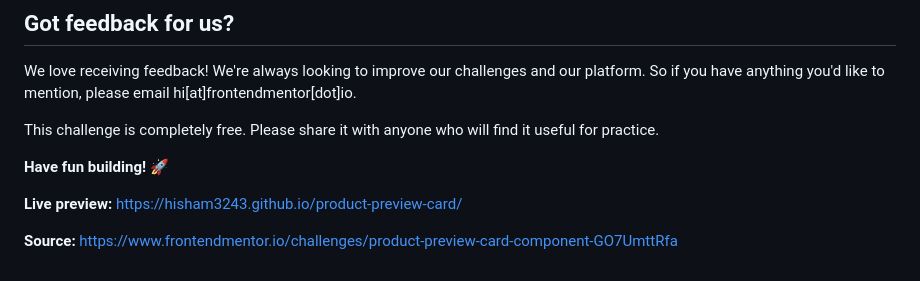
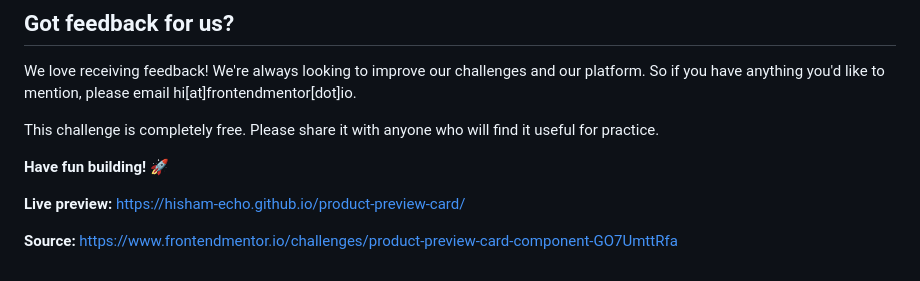
Before and after one commit to Hisham-Echo/product-preview-card, a Markdown page: README.md, the part around the change. Rendered like a GitHub page.

Commit message:
Solution

```diff
--- a/README.md
+++ b/README.md
@@ -91,6 +91,6 @@ This challenge is completely free. Please share it with anyone who will find it
 
 **Have fun building!** 🚀
 
-**Live preview:** https://hisham3243.github.io/product-preview-card/
+**Live preview:** https://hisham-echo.github.io/product-preview-card/
 
 **Source:** https://www.frontendmentor.io/challenges/product-preview-card-component-GO7UmttRfa
```
